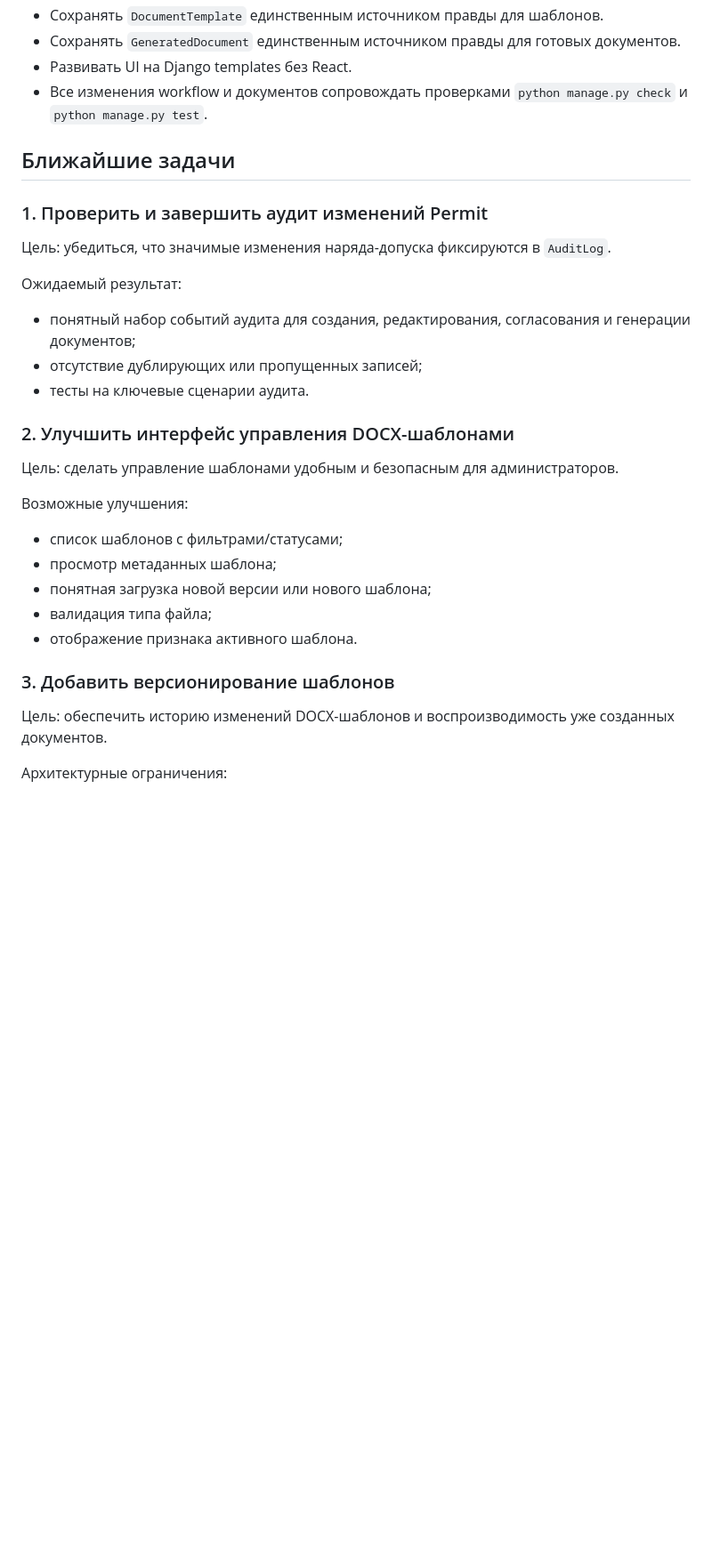
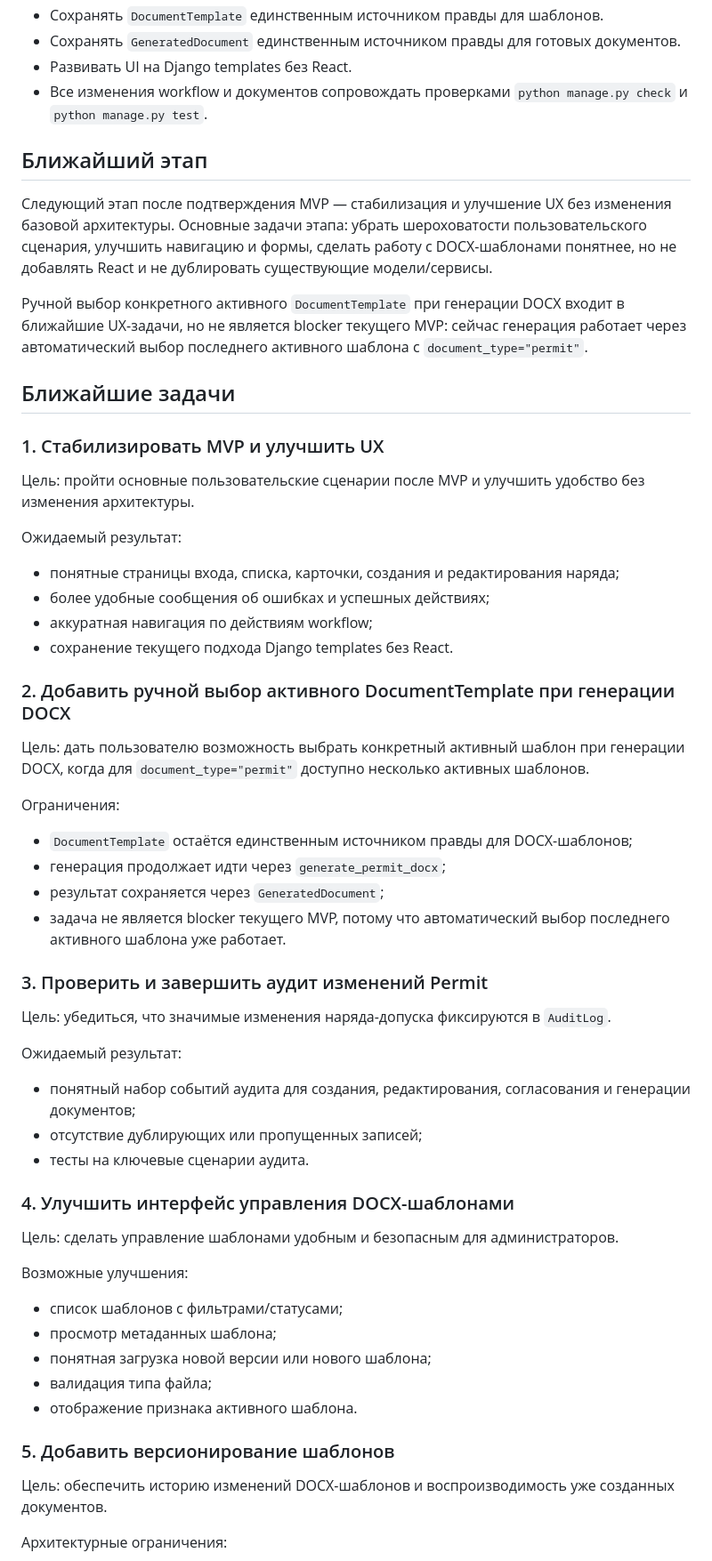
Before and after one commit to CrackerYUK/auto-eng, a Markdown page: ROADMAP.md, the part around one of its changes. Shown at 89% size. GitHub-like rendering; blank space fills up the shorter version.

Commit message:
Document MVP state and UX roadmap

```diff
--- a/ROADMAP.md
+++ b/ROADMAP.md
@@ -13,9 +13,37 @@ Roadmap фиксирует ближайшие направления разви
 - Развивать UI на Django templates без React.
 - Все изменения workflow и документов сопровождать проверками `python manage.py check` и `python manage.py test`.
 
+## Ближайший этап
+
+Следующий этап после подтверждения MVP — стабилизация и улучшение UX без изменения базовой архитектуры. Основные задачи этапа: убрать шероховатости пользовательского сценария, улучшить навигацию и формы, сделать работу с DOCX-шаблонами понятнее, но не добавлять React и не дублировать существующие модели/сервисы.
+
+Ручной выбор конкретного активного `DocumentTemplate` при генерации DOCX входит в ближайшие UX-задачи, но не является blocker текущего MVP: сейчас генерация работает через автоматический выбор последнего активного шаблона с `document_type="permit"`.
+
 ## Ближайшие задачи
 
-### 1. Проверить и завершить аудит изменений Permit
+### 1. Стабилизировать MVP и улучшить UX
+
+Цель: пройти основные пользовательские сценарии после MVP и улучшить удобство без изменения архитектуры.
+
+Ожидаемый результат:
+
+- понятные страницы входа, списка, карточки, создания и редактирования наряда;
+- более удобные сообщения об ошибках и успешных действиях;
+- аккуратная навигация по действиям workflow;
+- сохранение текущего подхода Django templates без React.
+
+### 2. Добавить ручной выбор активного DocumentTemplate при генерации DOCX
+
+Цель: дать пользователю возможность выбрать конкретный активный шаблон при генерации DOCX, когда для `document_type="permit"` доступно несколько активных шаблонов.
+
+Ограничения:
+
+- `DocumentTemplate` остаётся единственным источником правды для DOCX-шаблонов;
+- генерация продолжает идти через `generate_permit_docx`;
+- результат сохраняется через `GeneratedDocument`;
+- задача не является blocker текущего MVP, потому что автоматический выбор последнего активного шаблона уже работает.
+
+### 3. Проверить и завершить аудит изменений Permit
 
 Цель: убедиться, что значимые изменения наряда-допуска фиксируются в `AuditLog`.
 
@@ -25,7 +53,7 @@ Roadmap фиксирует ближайшие направления разви
 - отсутствие дублирующих или пропущенных записей;
 - тесты на ключевые сценарии аудита.
 
-### 2. Улучшить интерфейс управления DOCX-шаблонами
+### 4. Улучшить интерфейс управления DOCX-шаблонами
 
 Цель: сделать управление шаблонами удобным и безопасным для администраторов.
 
@@ -37,7 +65,7 @@ Roadmap фиксирует ближайшие направления разви
 - валидация типа файла;
 - отображение признака активного шаблона.
 
-### 3. Добавить версионирование шаблонов
+### 5. Добавить версионирование шаблонов
 
 Цель: обеспечить историю изменений DOCX-шаблонов и воспроизводимость уже созданных документов.
 
```
Also changed, not shown: other parts of ROADMAP.md (+3 -3 lines), PROJECT_STATE.md (+16 -7 lines).
